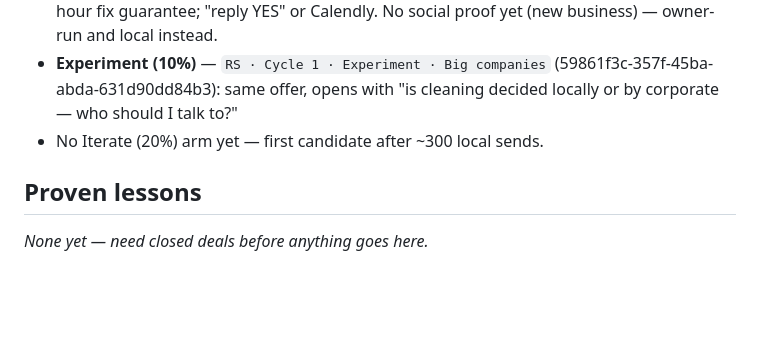
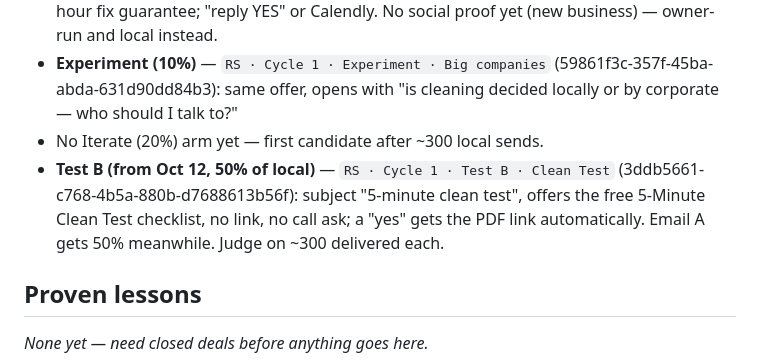
Before and after one commit to RubenOchoa3/Lead-Generation-Get-Leads-, a Markdown page: docs/campaign-learnings.md, the part around the change. Drawn GitHub-style; blank space fills up the shorter version.

```diff
--- a/docs/campaign-learnings.md
+++ b/docs/campaign-learnings.md
@@ -11,6 +11,9 @@ Rules: `.claude/skills/cold-email-playbook/SKILL.md`. Newest entries at the top
 - **Experiment (10%)** — `RS · Cycle 1 · Experiment · Big companies` (59861f3c-357f-45ba-abda-631d90dd84b3):
   same offer, opens with "is cleaning decided locally or by corporate — who should I talk to?"
 - No Iterate (20%) arm yet — first candidate after ~300 local sends.
+- **Test B (from Oct 12, 50% of local)** — `RS · Cycle 1 · Test B · Clean Test` (3ddb5661-c768-4b5a-880b-d7688613b56f):
+  subject "5-minute clean test", offers the free 5-Minute Clean Test checklist, no link, no call ask; a "yes" gets the
+  PDF link automatically. Email A gets 50% meanwhile. Judge on ~300 delivered each.
 
 ## Proven lessons
 _None yet — need closed deals before anything goes here._
```
Also changed, not shown: NOTES.md (+4 -0 lines).
